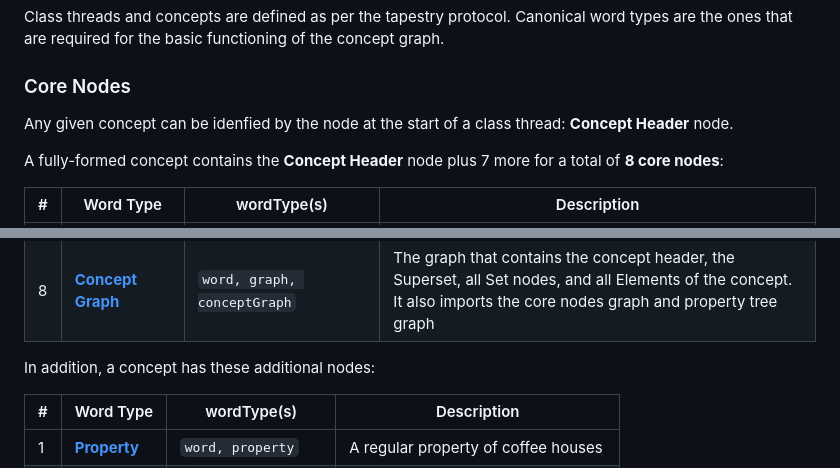
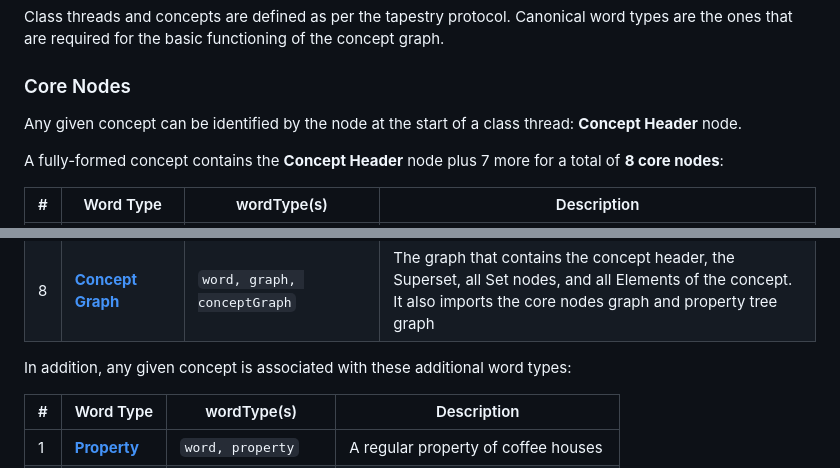
Before and after one commit to nous-clawds4/tapestry-cli, a Markdown page: docs/node-types/README.md, 2 parts joined by grey strips. Rendered like a GitHub page.

```diff
--- a/docs/node-types/README.md
+++ b/docs/node-types/README.md
@@ -23,7 +23,7 @@ Class threads and concepts are defined as per the tapestry protocol. Canonical w
 
 ### Core Nodes
 
-Any given concept can be idenfied by the node at the start of a class thread: **Concept Header** node.
+Any given concept can be identified by the node at the start of a class thread: **Concept Header** node.
 
 A fully-formed concept contains the **Concept Header** node plus 7 more for a total of **8 core nodes**:
 
@@ -38,7 +38,7 @@ A fully-formed concept contains the **Concept Header** node plus 7 more for a to
 | 7 | [**Core Nodes Graph**](./core-nodes-graph.md) | `word, graph, coreNodesGraph` | A graph that contains all core nodes and their interconnections. |
 | 8 | [**Concept Graph**](./concept-graph.md) | `word, graph, conceptGraph` | The graph that contains the concept header, the Superset, all Set nodes, and all Elements of the concept. It also imports the core nodes graph and property tree graph |
 
-In addition, a concept has these additional nodes:
+In addition, any given concept is associated with these additional word types:
 
 | # | Word Type | wordType(s) | Description |
 |---|-----------|-----------|-------------|
```
